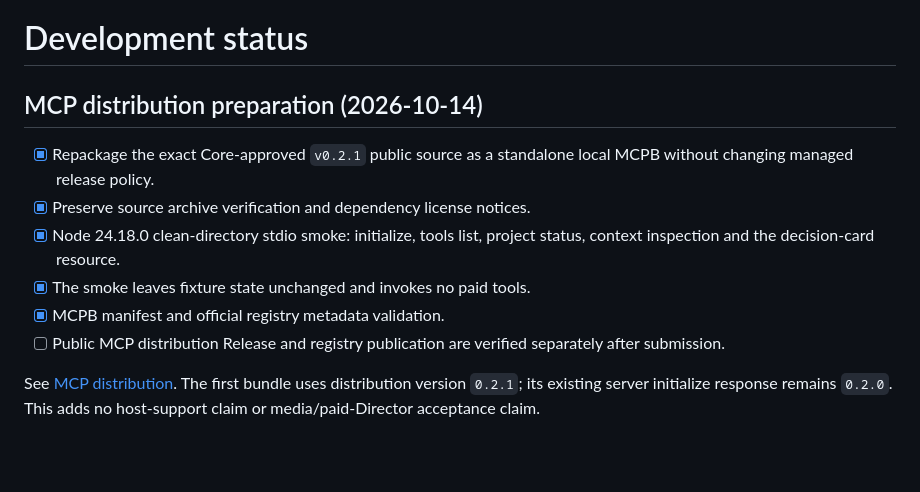
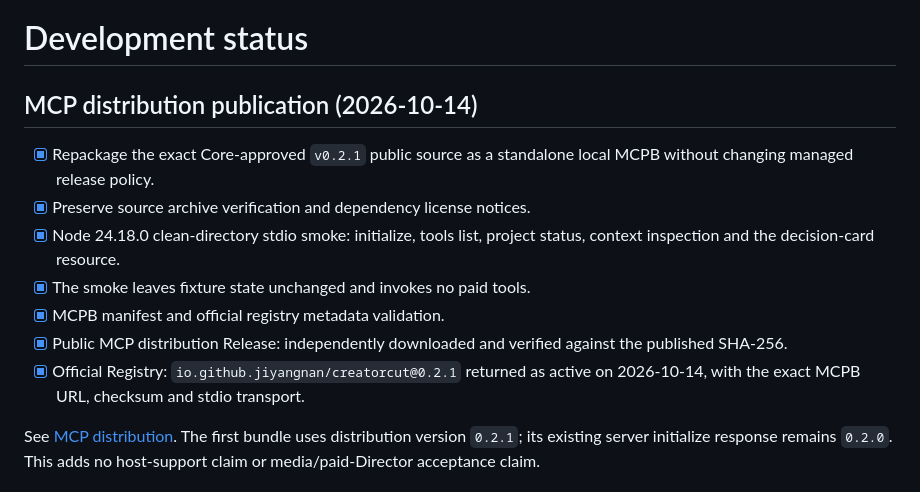
Before and after one commit to jiyangnan/AgentMesh-CreatorCut, a Markdown page: docs/DEVELOPMENT-STATUS.md, the part around the change. Drawn GitHub-style; blank space fills up the shorter version.

Commit message:
docs: record verified CreatorCut MCP Registry publication

```diff
--- a/docs/DEVELOPMENT-STATUS.md
+++ b/docs/DEVELOPMENT-STATUS.md
@@ -1,6 +1,6 @@
 # Development status
 
-## MCP distribution preparation (2026-10-14)
+## MCP distribution publication (2026-10-14)
 
 - [x] Repackage the exact Core-approved `v0.2.1` public source as a standalone
       local MCPB without changing managed release policy.
@@ -9,8 +9,10 @@
       status, context inspection and the decision-card resource.
 - [x] The smoke leaves fixture state unchanged and invokes no paid tools.
 - [x] MCPB manifest and official registry metadata validation.
-- [ ] Public MCP distribution Release and registry publication are verified
-      separately after submission.
+- [x] Public MCP distribution Release: independently downloaded and verified
+      against the published SHA-256.
+- [x] Official Registry: `io.github.jiyangnan/creatorcut@0.2.1` returned as active
+      on 2026-10-14, with the exact MCPB URL, checksum and stdio transport.
 
 See [MCP distribution](mcp-distribution.md). The first bundle uses distribution
 version `0.2.1`; its existing server initialize response remains `0.2.0`.
```
